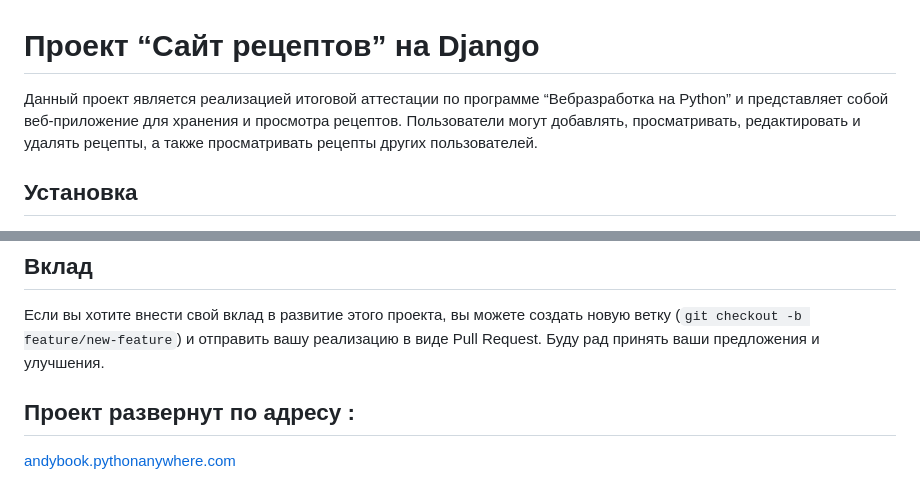
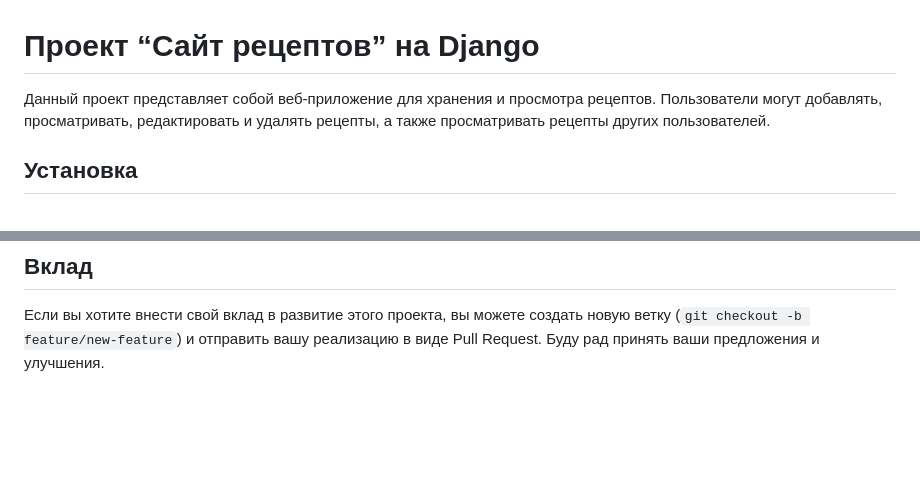
Before and after one commit to Andrew-Rom/gb_spec-backend_django_fin, a Markdown page: README.md, 2 parts joined by grey strips. Rendered like a GitHub page; blank space fills up the shorter version.

```diff
--- a/README.md
+++ b/README.md
@@ -1,7 +1,6 @@
 # Проект “Сайт рецептов” на Django
 
-Данный проект является реализацией итоговой аттестации по программе
-“Вебразработка на Python” и представляет собой веб-приложение
+Данный проект представляет собой веб-приложение
 для хранения и просмотра рецептов.
 Пользователи могут добавлять, просматривать, редактировать и удалять рецепты,
 а также просматривать рецепты других пользователей.
@@ -87,7 +86,3 @@
 вы можете создать новую ветку (`git checkout -b feature/new-feature`)
 и отправить вашу реализацию в виде Pull Request.
 Буду рад принять ваши предложения и улучшения.
-
-## Проект развернут по адресу :
-
-[andybook.pythonanywhere.com](https://andybook.pythonanywhere.com/)
```
